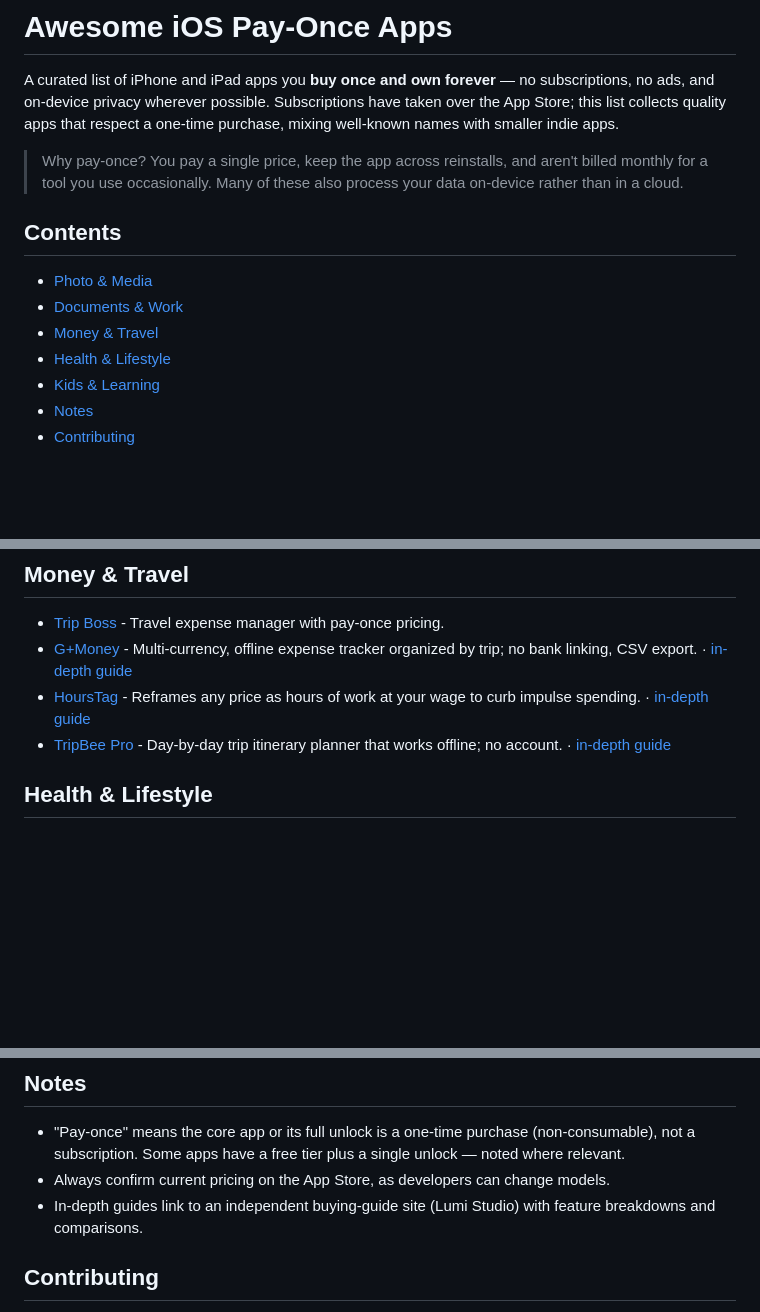
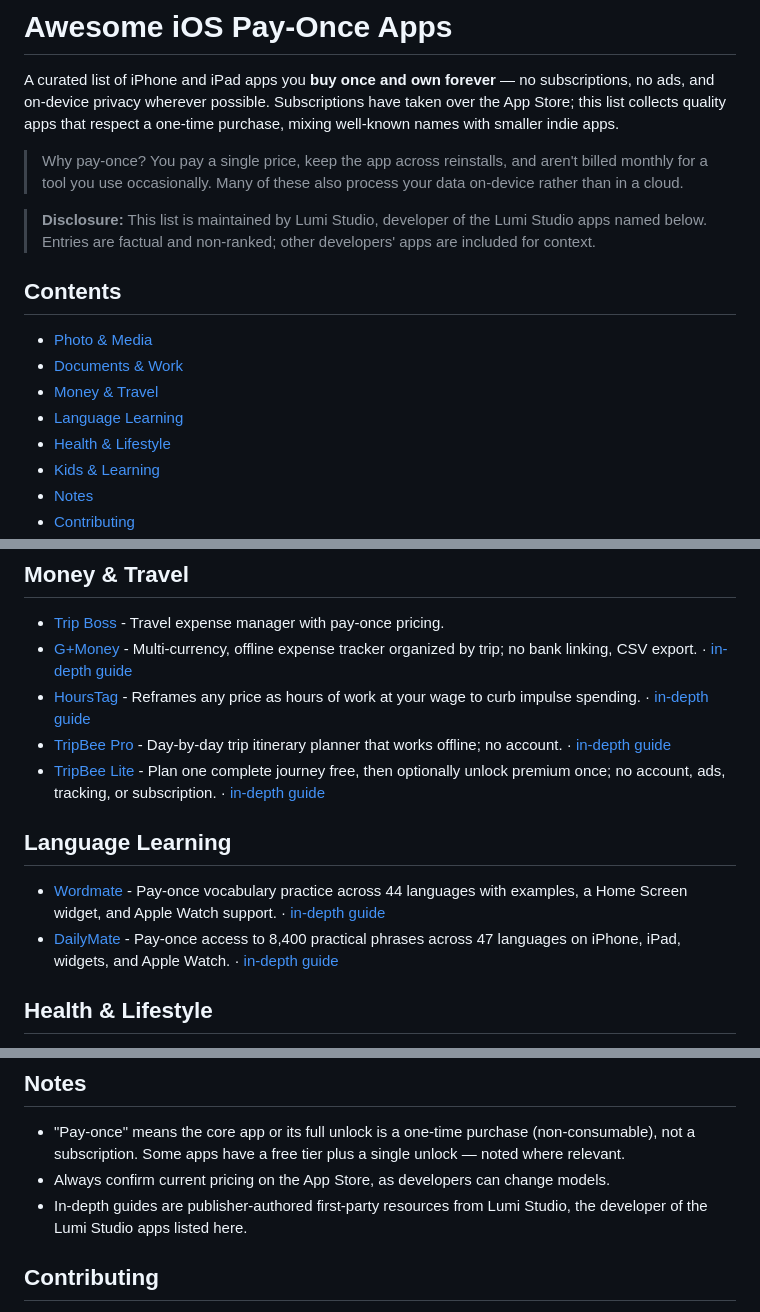
Before and after one commit to alice51849/awesome-ios-pay-once, a Markdown page: README.md, 3 parts joined by grey strips. Rendered like a GitHub page; blank space fills up the shorter version.

Commit message:
docs: expand pay-once app picks
Add new first-party recommendations with direct App Store and detailed guide links.

Co-authored-by: Copilot <223556219+Copilot@users.noreply.github.com>

Copilot-Session: b7c8e3bc-512c-4743-b32a-1ca766a33c21

```diff
--- a/README.md
+++ b/README.md
@@ -4,11 +4,14 @@ A curated list of iPhone and iPad apps you **buy once and own forever** — no s
 
 > Why pay-once? You pay a single price, keep the app across reinstalls, and aren't billed monthly for a tool you use occasionally. Many of these also process your data on-device rather than in a cloud.
 
+> **Disclosure:** This list is maintained by Lumi Studio, developer of the Lumi Studio apps named below. Entries are factual and non-ranked; other developers' apps are included for context.
+
 ## Contents
 
 - [Photo & Media](#photo--media)
 - [Documents & Work](#documents--work)
 - [Money & Travel](#money--travel)
+- [Language Learning](#language-learning)
 - [Health & Lifestyle](#health--lifestyle)
 - [Kids & Learning](#kids--learning)
 - [Notes](#notes)
@@ -41,6 +44,12 @@ A curated list of iPhone and iPad apps you **buy once and own forever** — no s
 - [G+Money](https://apps.apple.com/app/id6755782939) - Multi-currency, offline expense tracker organized by trip; no bank linking, CSV export. · [in-depth guide](https://alice51849.github.io/ios-app-guide/hubs/gmoney.html)
 - [HoursTag](https://apps.apple.com/app/id6754218117) - Reframes any price as hours of work at your wage to curb impulse spending. · [in-depth guide](https://alice51849.github.io/ios-app-guide/hubs/hourstag.html)
 - [TripBee Pro](https://apps.apple.com/app/id6787754435) - Day-by-day trip itinerary planner that works offline; no account. · [in-depth guide](https://alice51849.github.io/ios-app-guide/hubs/tripbee.html)
+- [TripBee Lite](https://apps.apple.com/app/id6791299610) - Plan one complete journey free, then optionally unlock premium once; no account, ads, tracking, or subscription. · [in-depth guide](https://alice51849.github.io/ios-app-guide/hubs/tripbeelite.html)
+
+## Language Learning
+
+- [Wordmate](https://apps.apple.com/app/id6789917808) - Pay-once vocabulary practice across 44 languages with examples, a Home Screen widget, and Apple Watch support. · [in-depth guide](https://alice51849.github.io/ios-app-guide/hubs/wordmate.html)
+- [DailyMate](https://apps.apple.com/app/id6790418321) - Pay-once access to 8,400 practical phrases across 47 languages on iPhone, iPad, widgets, and Apple Watch. · [in-depth guide](https://alice51849.github.io/ios-app-guide/hubs/dailymate.html)
 
 ## Health & Lifestyle
 
@@ -60,7 +69,7 @@ A curated list of iPhone and iPad apps you **buy once and own forever** — no s
 
 - "Pay-once" means the core app or its full unlock is a one-time purchase (non-consumable), not a subscription. Some apps have a free tier plus a single unlock — noted where relevant.
 - Always confirm current pricing on the App Store, as developers can change models.
-- In-depth guides link to an independent buying-guide site (Lumi Studio) with feature breakdowns and comparisons.
+- In-depth guides are publisher-authored first-party resources from Lumi Studio, the developer of the Lumi Studio apps listed here.
 
 ## Contributing
 
```
Also changed, not shown: other parts of README.md (+1 -0 lines).
